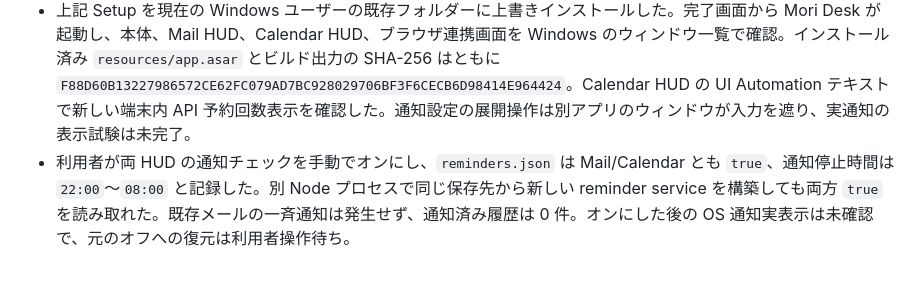
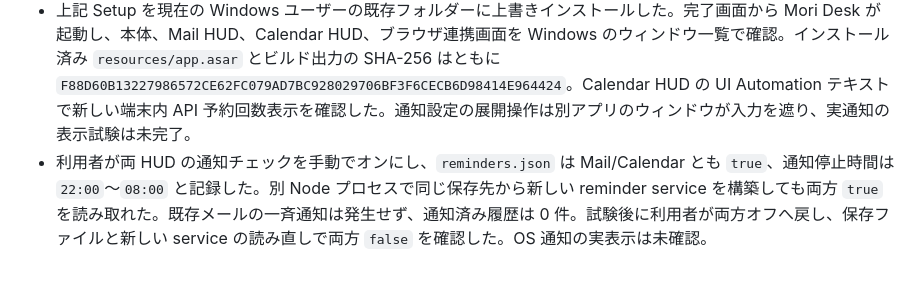
Before and after one commit to kaduiro/mori-desk, a Markdown page: docs/quota-setup-notifications-20261108-ja.md, the part around the change. GitHub-like rendering.

Commit message:
Record notification settings restored after trial

```diff
--- a/docs/quota-setup-notifications-20261108-ja.md
+++ b/docs/quota-setup-notifications-20261108-ja.md
@@ -31,4 +31,4 @@
 - `npm test`: 909 件中 907 件成功、失敗 0、スキップ 1、TODO 1。個別の通知試験では旧メールの一斉通知防止、重複抑止、Google の通知時刻、延期・解除、通知停止時間、DND を確認した。いずれも synthetic fixture であり OS 通知実表示は未確認。
 - Windows x64 Setup をローカルで生成し、native package audit のエラー 0。`Mori-Desk-Setup-0.1.3-preview.1-x64.exe` は 111,267,259 bytes、SHA-256 `BE8374BB16753843DB3D5E9E0EFE7F2CFA170C572FFFFD482CB5A6CDFA150A84`、Authenticode `NotSigned`。`.runtime/dist/` のローカル成果物で、公開は未実施。
 - 上記 Setup を現在の Windows ユーザーの既存フォルダーに上書きインストールした。完了画面から Mori Desk が起動し、本体、Mail HUD、Calendar HUD、ブラウザ連携画面を Windows のウィンドウ一覧で確認。インストール済み `resources/app.asar` とビルド出力の SHA-256 はともに `F88D60B13227986572CE62FC079AD7BC928029706BF3F6CECB6D98414E964424`。Calendar HUD の UI Automation テキストで新しい端末内 API 予約回数表示を確認した。通知設定の展開操作は別アプリのウィンドウが入力を遮り、実通知の表示試験は未完了。
-- 利用者が両 HUD の通知チェックを手動でオンにし、`reminders.json` は Mail/Calendar とも `true`、通知停止時間は `22:00`～`08:00` と記録した。別 Node プロセスで同じ保存先から新しい reminder service を構築しても両方 `true` を読み取れた。既存メールの一斉通知は発生せず、通知済み履歴は 0 件。オンにした後の OS 通知実表示は未確認で、元のオフへの復元は利用者操作待ち。
+- 利用者が両 HUD の通知チェックを手動でオンにし、`reminders.json` は Mail/Calendar とも `true`、通知停止時間は `22:00`～`08:00` と記録した。別 Node プロセスで同じ保存先から新しい reminder service を構築しても両方 `true` を読み取れた。既存メールの一斉通知は発生せず、通知済み履歴は 0 件。試験後に利用者が両方オフへ戻し、保存ファイルと新しい service の読み直しで両方 `false` を確認した。OS 通知の実表示は未確認。
```
